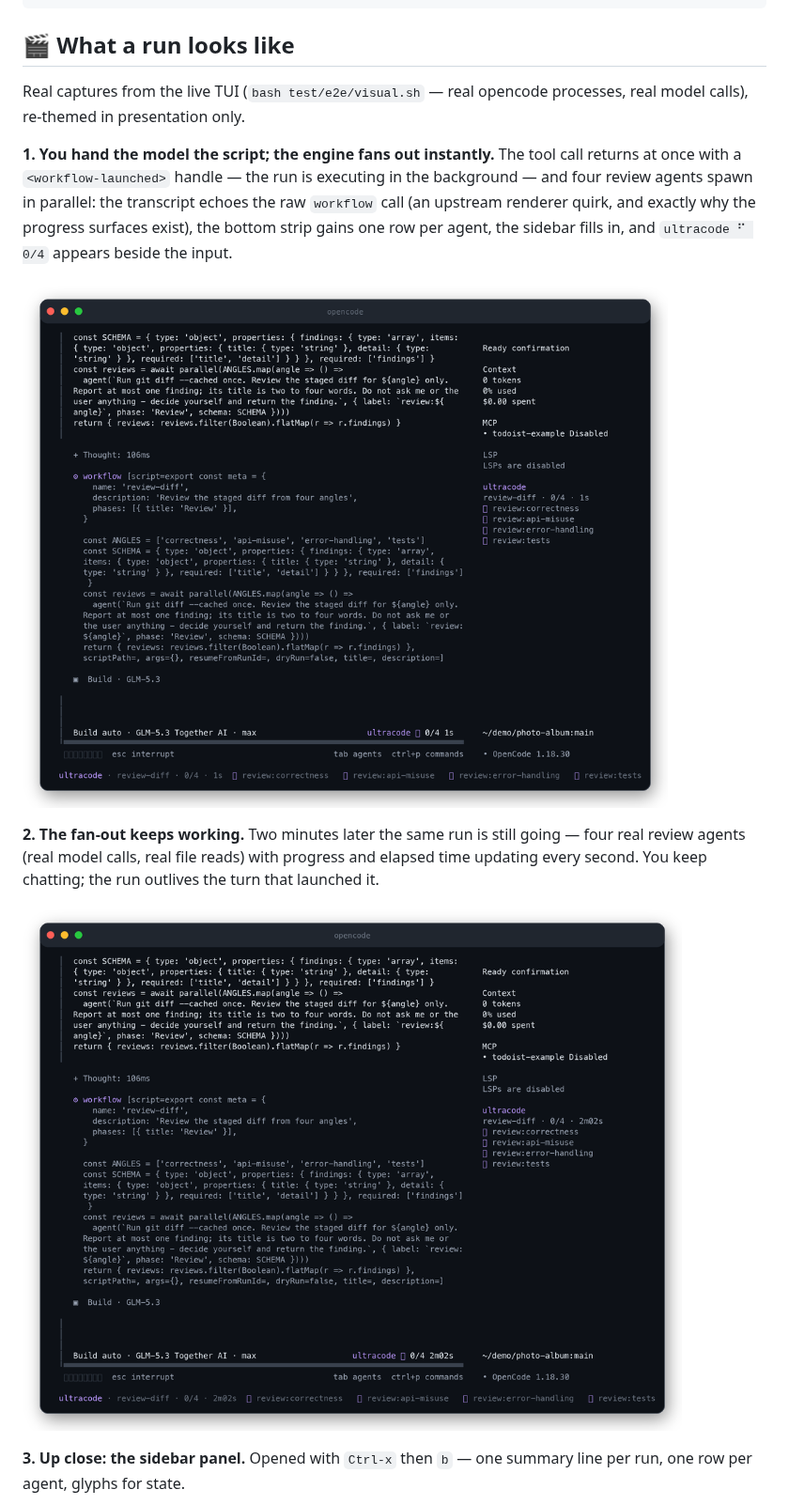
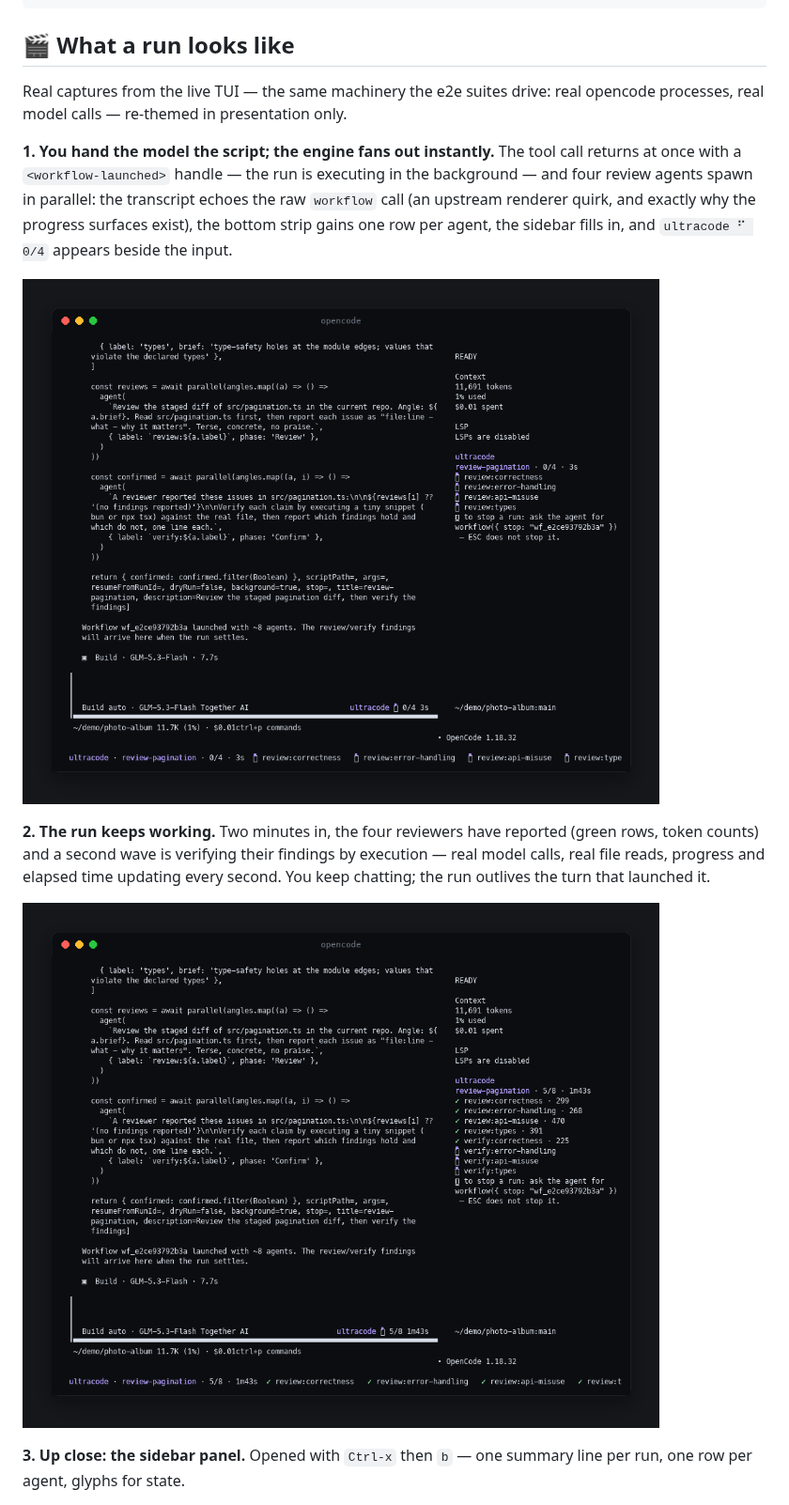
Before and after one commit to PhillipChaffee/ultraopen, a Markdown page: README.md, the part around the change. Shown at 94% size. GitHub-like rendering; pictures changed too: assets/screenshots/01-invoking.png, assets/screenshots/02-grinding.png.

Commit message:
#14 e2e: parallel-notify + children-gone proofs; demo screenshots re-recorded on the background flow
- T10: both parallel runs must leave a synthetic workflow-completed part in
  the parent transcript, one per run id (scenario 2's second half).
- T6b: the stop's aborted children land in the journal (weather-aware) and
  the journal must go quiet after the unwind — no zombie child keeps working
  (scenario 3's 'children are gone').
- README screenshots re-recorded against the shipped background flow: the
  launch handle + fan-out start, sustained load with the verify wave live,
  the sidebar close-up (heading, summary, agent rows, stop hint), and the
  findings turn naming the planted off-by-one and the uncaught fetch.
  Same machinery as the e2e suites (real TUI in tmux, real model calls),
  re-themed in presentation only; throwaway scratch paths masked.
- Captions 1-2 retold to match what the frames now show (review then verify).

```diff
--- a/README.md
+++ b/README.md
@@ -50,8 +50,8 @@ return { confirmed: results.flat().filter(Boolean) }
 
 ## 🎬 What a run looks like
 
-Real captures from the live TUI (`bash test/e2e/visual.sh` — real opencode processes, real model
-calls), re-themed in presentation only.
+Real captures from the live TUI — the same machinery the e2e suites drive: real opencode
+processes, real model calls — re-themed in presentation only.
 
 **1. You hand the model the script; the engine fans out instantly.** The tool call returns at
 once with a `<workflow-launched>` handle — the run is executing in the background — and four
@@ -61,9 +61,10 @@ agent, the sidebar fills in, and `ultracode ⠋ 0/4` appears beside the input.
 
 ![Invoking a workflow](assets/screenshots/01-invoking.png)
 
-**2. The fan-out keeps working.** Two minutes later the same run is still going — four real
-review agents (real model calls, real file reads) with progress and elapsed time updating every
-second. You keep chatting; the run outlives the turn that launched it.
+**2. The run keeps working.** Two minutes in, the four reviewers have reported (green rows, token
+counts) and a second wave is verifying their findings by execution — real model calls, real file
+reads, progress and elapsed time updating every second. You keep chatting; the run outlives the
+turn that launched it.
 
 ![The fan-out mid-run](assets/screenshots/02-grinding.png)
 
```
Also changed, not shown: assets/screenshots/03-sidebar.png, assets/screenshots/04-results.png, 1 other file.
